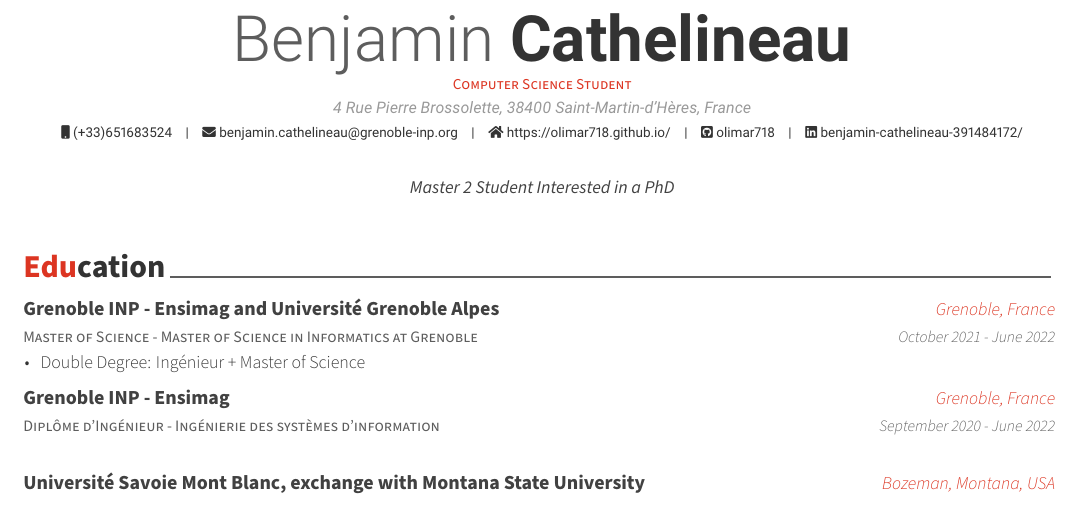
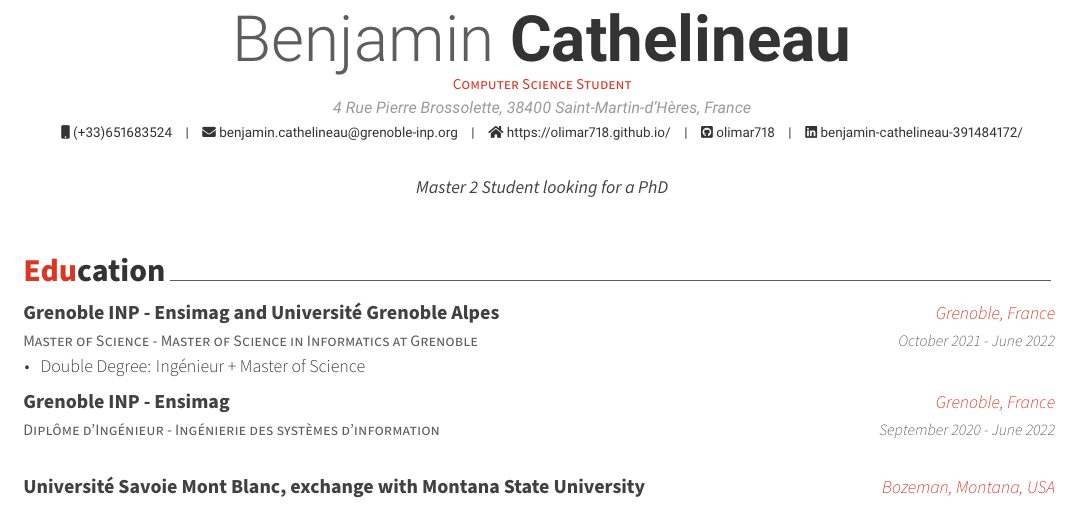
Before and after one commit to posquit0/Awesome-CV, a LaTeX CV (examples/cv.tex): part of the page, cut so that both start at the same text. The pictures show the PDF file examples/cv.pdf that the author committed with the source.

Commit message:
update wording

```diff
--- a/examples/cv.tex
+++ b/examples/cv.tex
@@ -73,7 +73,7 @@
 % \googlescholar{googlescholar-id}{}
 % \extrainfo{extra information}
 
-\quote{Master 2 Student Interested in a PhD}
+\quote{Master 2 Student looking for a PhD}
 
 
 %-------------------------------------------------------------------------------
```
Also changed, not shown: examples/cv.pdf.
